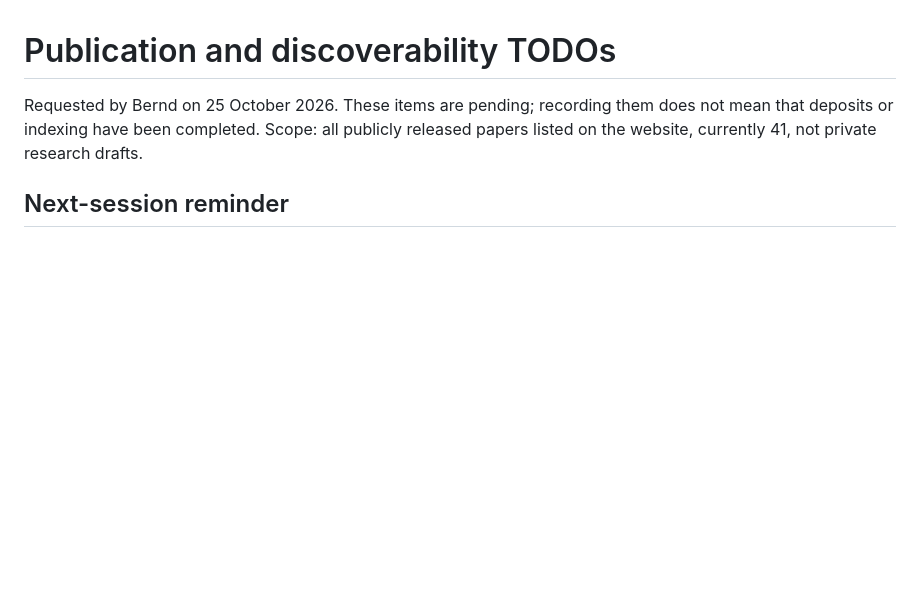
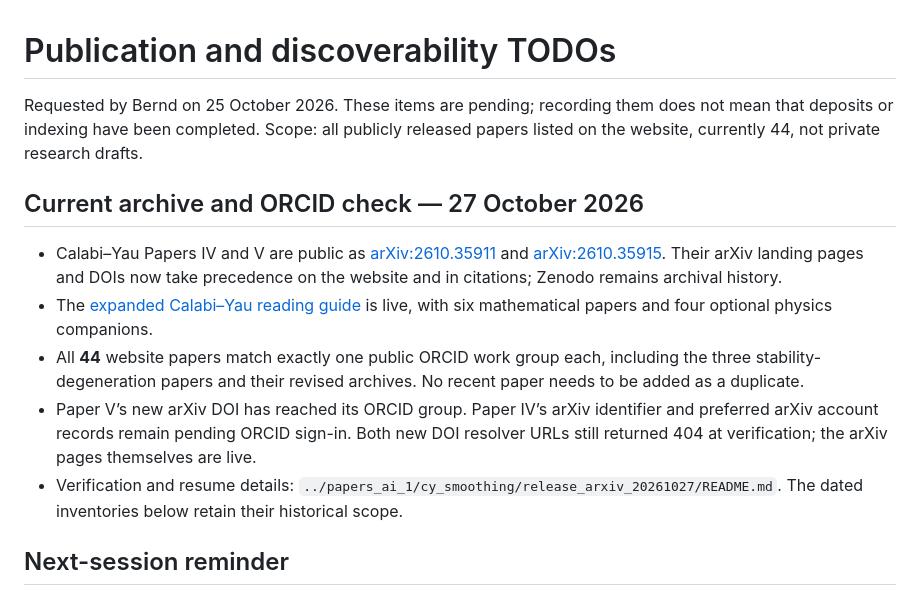
Before and after one commit to bwuebben/bwuebben.github.io, a Markdown page: TODO.md, the part around the change. Drawn GitHub-style; blank space fills up the shorter version.

Commit message:
Record current ORCID coverage and arXiv follow-up

```diff
--- a/TODO.md
+++ b/TODO.md
@@ -2,7 +2,15 @@
 
 Requested by Bernd on 25 October 2026. These items are pending; recording them
 does not mean that deposits or indexing have been completed. Scope: all publicly
-released papers listed on the website, currently 41, not private research drafts.
+released papers listed on the website, currently 44, not private research drafts.
+
+## Current archive and ORCID check — 27 October 2026
+
+- Calabi–Yau Papers IV and V are public as [arXiv:2610.35911](https://arxiv.org/abs/2610.35911) and [arXiv:2610.35915](https://arxiv.org/abs/2610.35915). Their arXiv landing pages and DOIs now take precedence on the website and in citations; Zenodo remains archival history.
+- The [expanded Calabi–Yau reading guide](https://bwuebben.github.io/research/calabi-yau/) is live, with six mathematical papers and four optional physics companions.
+- All **44** website papers match exactly one public ORCID work group each, including the three stability-degeneration papers and their revised archives. No recent paper needs to be added as a duplicate.
+- Paper V’s new arXiv DOI has reached its ORCID group. Paper IV’s arXiv identifier and preferred arXiv account records remain pending ORCID sign-in. Both new DOI resolver URLs still returned 404 at verification; the arXiv pages themselves are live.
+- Verification and resume details: `../papers_ai_1/cy_smoothing/release_arxiv_20261027/README.md`. The dated inventories below retain their historical scope.
 
 ## Next-session reminder
 
```
